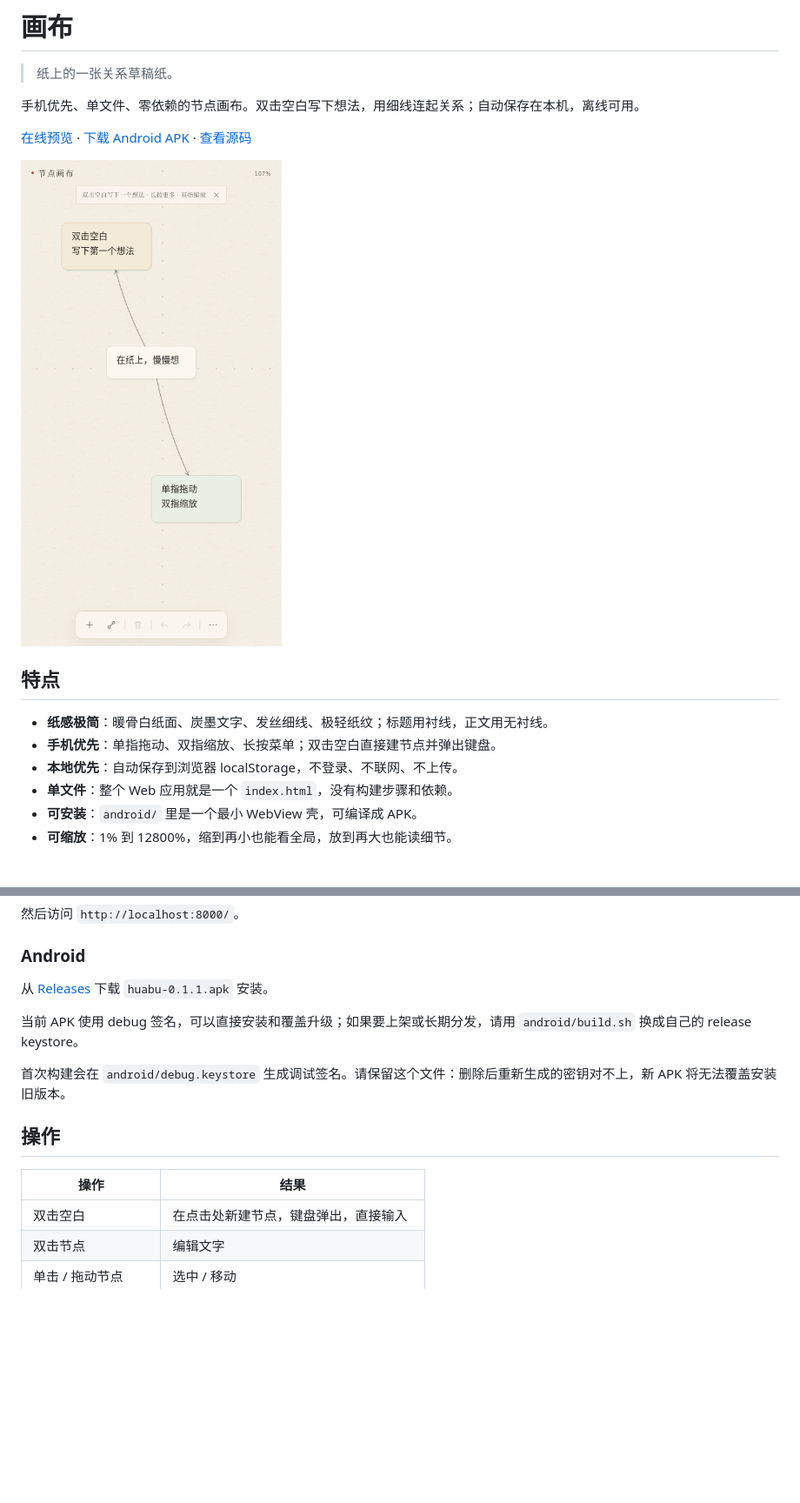
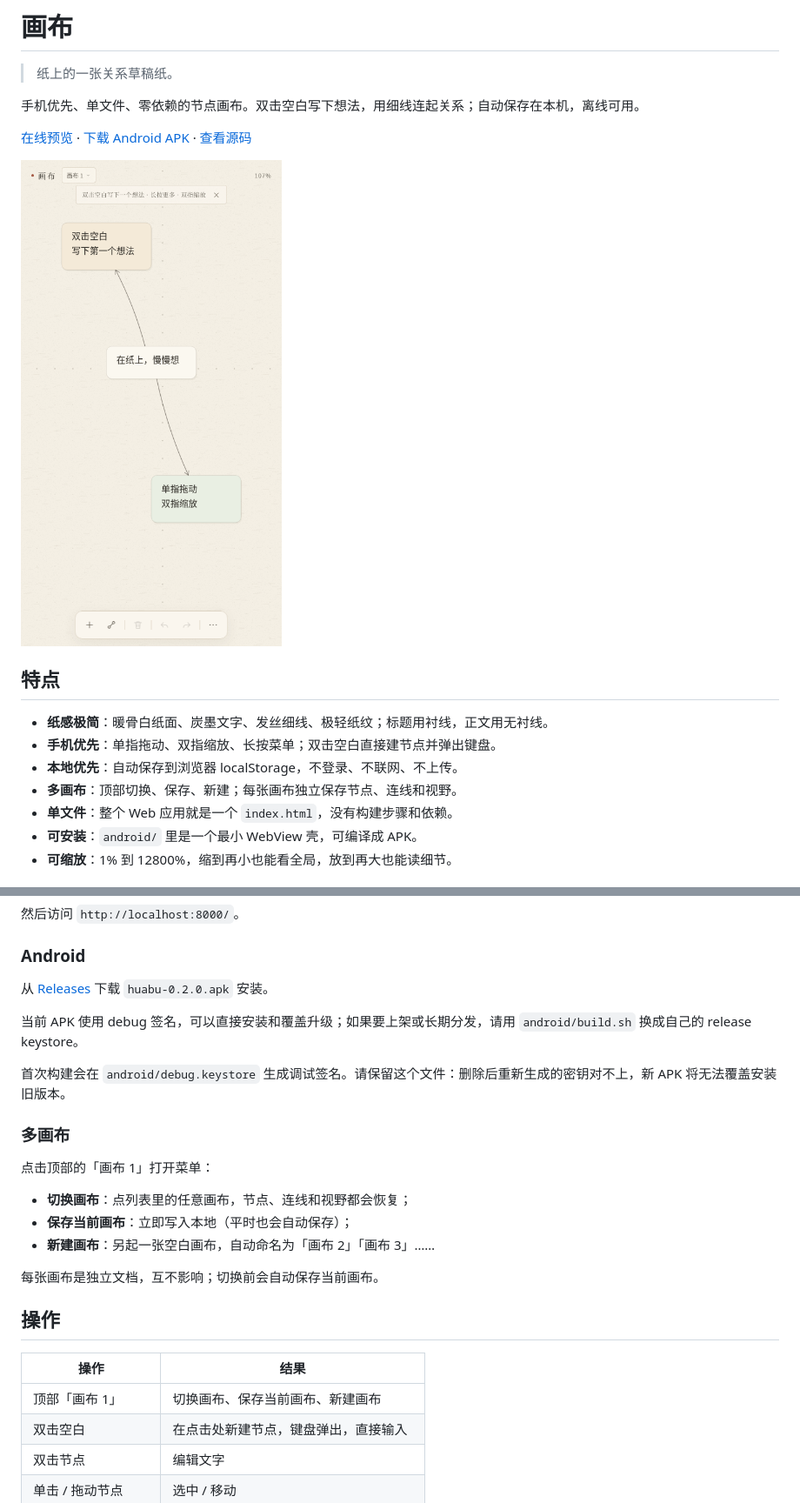
Before and after one commit to STUTTEFRFIX/huabu-canvas, a Markdown page: README.md, 2 parts joined by grey strips. Shown at 87% size. Drawn GitHub-style; pictures changed too: preview.png; blank space fills up the shorter version.

Commit message:
feat: 多画布保存、切换与新建
- 顶部画布切换菜单，每张画布独立保存节点、连线和视野\n- 支持保存当前画布与新建空白画布\n- 旧版单文档数据自动迁移为「画布 1」\n- 自测扩展到 16 项

Co-Authored-By: Claude Code <noreply@anthropic.com>

```diff
--- a/README.md
+++ b/README.md
@@ -13,6 +13,7 @@
 - **纸感极简**：暖骨白纸面、炭墨文字、发丝细线、极轻纸纹；标题用衬线，正文用无衬线。
 - **手机优先**：单指拖动、双指缩放、长按菜单；双击空白直接建节点并弹出键盘。
 - **本地优先**：自动保存到浏览器 localStorage，不登录、不联网、不上传。
+- **多画布**：顶部切换、保存、新建；每张画布独立保存节点、连线和视野。
 - **单文件**：整个 Web 应用就是一个 `index.html`，没有构建步骤和依赖。
 - **可安装**：`android/` 里是一个最小 WebView 壳，可编译成 APK。
 - **可缩放**：1% 到 12800%，缩到再小也能看全局，放到再大也能读细节。
@@ -31,16 +32,27 @@ python3 -m http.server 8000
 
 ### Android
 
-从 [Releases](https://github.com/STUTTEFRFIX/huabu-canvas/releases/latest) 下载 `huabu-0.1.1.apk` 安装。
+从 [Releases](https://github.com/STUTTEFRFIX/huabu-canvas/releases/latest) 下载 `huabu-0.2.0.apk` 安装。
 
 当前 APK 使用 debug 签名，可以直接安装和覆盖升级；如果要上架或长期分发，请用 `android/build.sh` 换成自己的 release keystore。
 
 首次构建会在 `android/debug.keystore` 生成调试签名。请保留这个文件：删除后重新生成的密钥对不上，新 APK 将无法覆盖安装旧版本。
 
+### 多画布
+
+点击顶部的「画布 1」打开菜单：
+
+- **切换画布**：点列表里的任意画布，节点、连线和视野都会恢复；
+- **保存当前画布**：立即写入本地（平时也会自动保存）；
+- **新建画布**：另起一张空白画布，自动命名为「画布 2」「画布 3」……
+
+每张画布是独立文档，互不影响；切换前会自动保存当前画布。
+
 ## 操作
 
 | 操作 | 结果 |
 | --- | --- |
+| 顶部「画布 1」 | 切换画布、保存当前画布、新建画布 |
 | 双击空白 | 在点击处新建节点，键盘弹出，直接输入 |
 | 双击节点 | 编辑文字 |
 | 单击 / 拖动节点 | 选中 / 移动 |
```
Also changed, not shown: other parts of README.md (+7 -6 lines), 3 other files.
